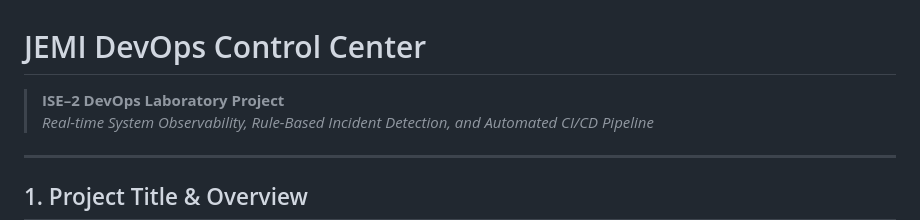
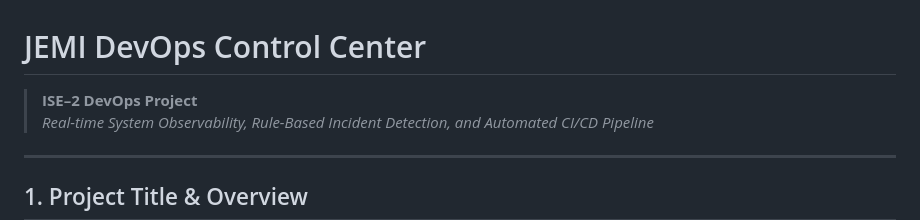
Before and after one commit to IronTechVision/jemi-devops-control-center, a Markdown page: README.md, the part around the change. Drawn GitHub-style.

Commit message:
Update project title in README.md

```diff
--- a/README.md
+++ b/README.md
@@ -1,6 +1,6 @@
 # JEMI DevOps Control Center
 
-> **ISE–2 DevOps Laboratory Project**
+> **ISE–2 DevOps Project**
 > *Real-time System Observability, Rule-Based Incident Detection, and Automated CI/CD Pipeline*
 
 ---
```
